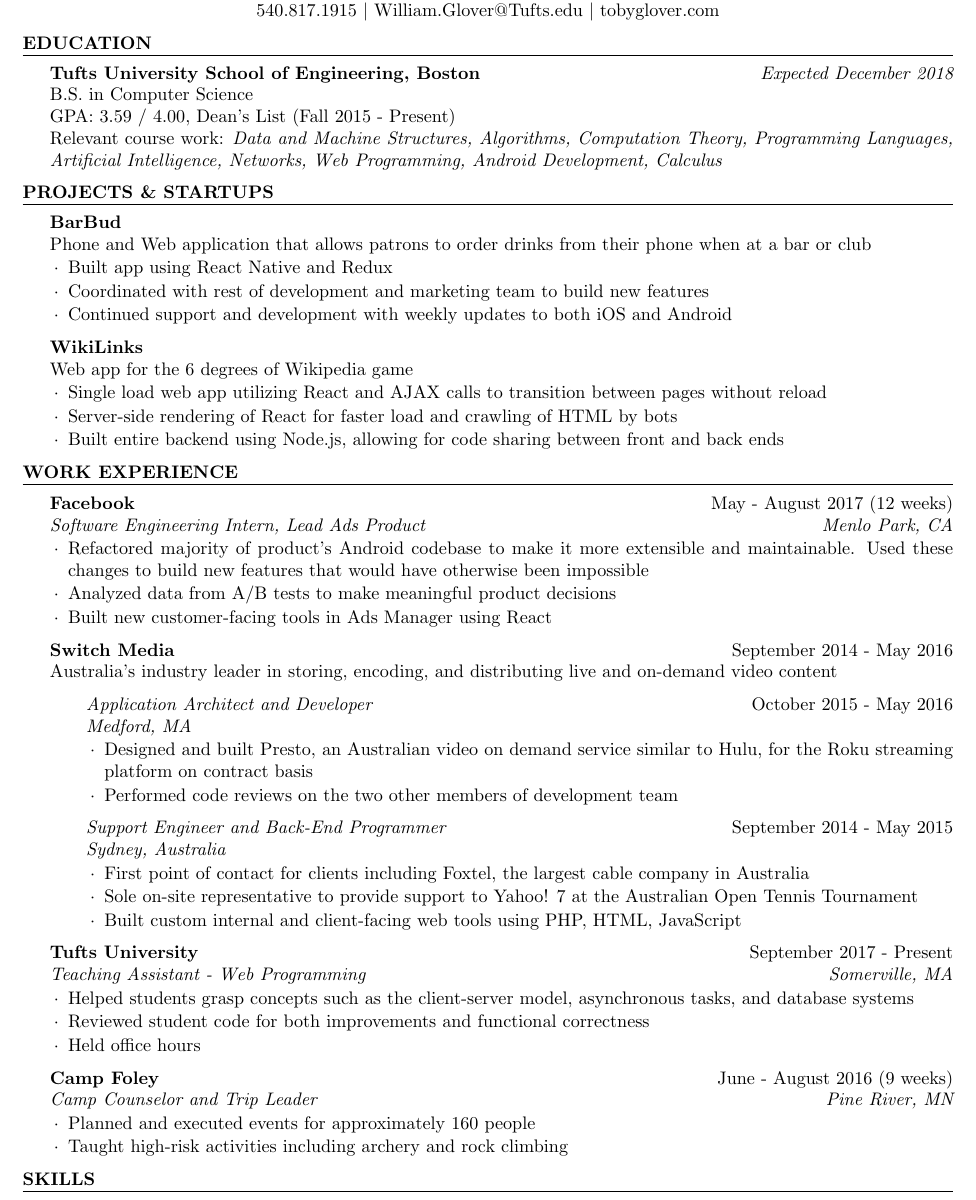
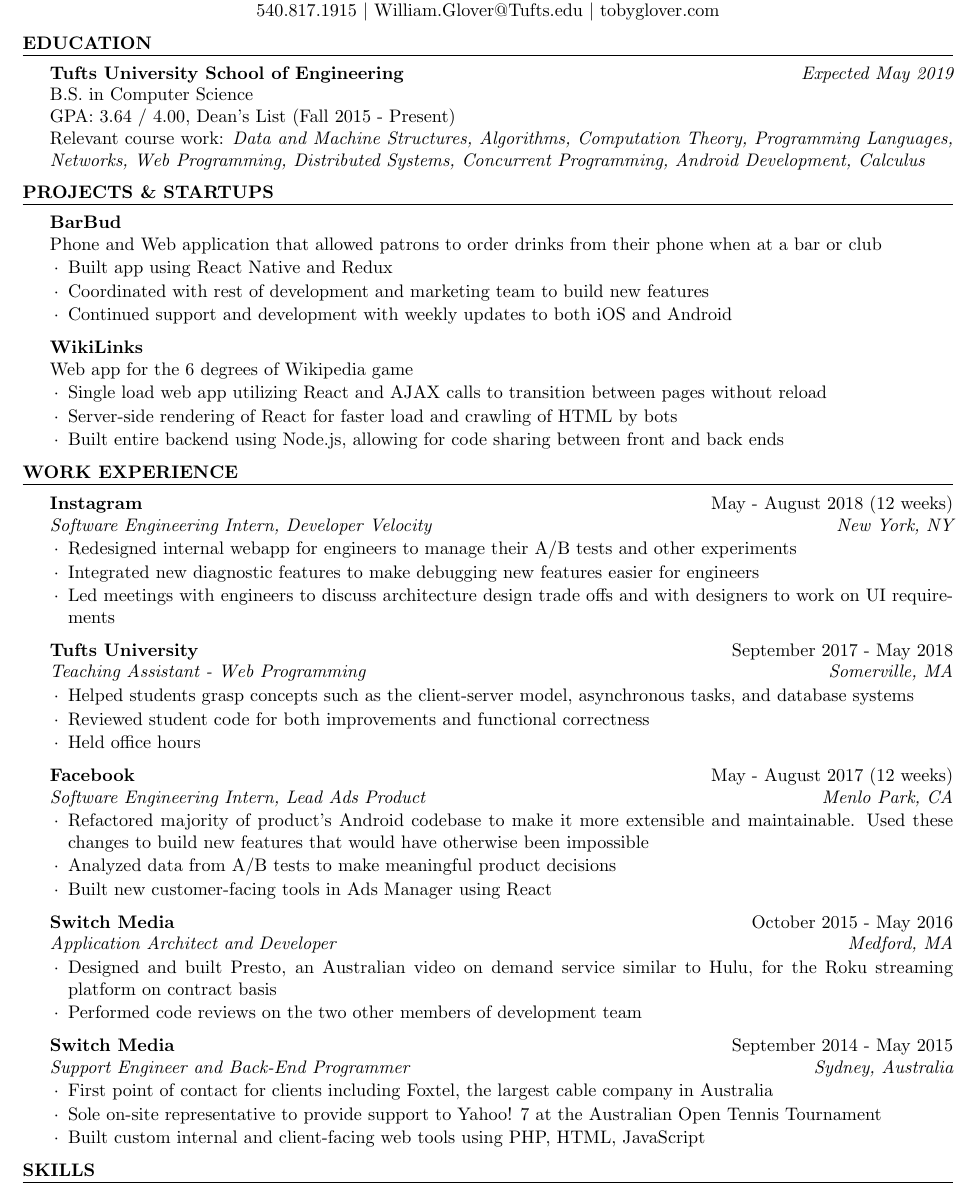
Before and after one commit to tobyglover/resume, a LaTeX CV (resume.tex): part of the page, cut so that both start at the same text. Compiled offline with pdfLaTeX.

Commit message:
new work experience, updated GPA

```diff
--- a/resume.tex
+++ b/resume.tex
@@ -21,15 +21,15 @@
 \begin{document}
 
   \begin{rSection}{Education}
-    {\bf Tufts University School of Engineering, Boston} \hfill {\em Expected December 2018} \\
+    {\bf Tufts University School of Engineering} \hfill {\em Expected May 2019} \\
     { B.S. in Computer Science} \\
-    GPA: 3.59 / 4.00, Dean's List (Fall 2015 - Present)\\
-    Relevant course work: \textit{Data and Machine Structures, Algorithms, Computation Theory, Programming Languages, Artificial Intelligence, Networks, Web Programming, Android Development, Calculus}
+    GPA: 3.64 / 4.00, Dean's List (Fall 2015 - Present)\\
+    Relevant course work: \textit{Data and Machine Structures, Algorithms, Computation Theory, Programming Languages, Networks, Web Programming, Distributed Systems, Concurrent Programming, Android Development,  Calculus}
   \end{rSection}
 
   \begin{rSection}{Projects \& Startups}
 
-    \begin{rSubsection}{BarBud}{}{\normalfont Phone and Web application that allows patrons to order drinks from their phone when at a bar or club}{}
+    \begin{rSubsection}{BarBud}{}{\normalfont Phone and Web application that allowed patrons to order drinks from their phone when at a bar or club}{}
     \item Built app using React Native and Redux
     \item Coordinated with rest of development and marketing team to build new features
     \item Continued support and development with weekly updates to both iOS and Android
@@ -45,39 +45,37 @@
 
   \begin{rSection}{Work Experience}
 
+   	\begin{rSubsection}{Instagram}{May - August 2018 (12 weeks)}{Software Engineering Intern, Developer Velocity}{New York, NY}
+  	\item Redesigned internal webapp for engineers to manage their A/B tests and other experiments
+    \item Integrated new diagnostic features to make debugging new features easier for engineers
+    \item Led meetings with engineers to discuss architecture design trade offs and with designers to work on UI requirements
+    \end{rSubsection}
+
+  \begin{rSubsection}{Tufts University}{September 2017 - May 2018}{Teaching Assistant - Web Programming}{Somerville, MA}
+    \item Helped students grasp concepts such as the client-server model, asynchronous tasks, and database systems
+    \item Reviewed student code for both improvements and functional correctness
+    \item Held office hours
+    \end{rSubsection}
+
   	\begin{rSubsection}{Facebook}{May - August 2017 (12 weeks)}{Software Engineering Intern, Lead Ads Product}{Menlo Park, CA}
   	\item Refactored majority of product's Android codebase to make it more extensible and maintainable. Used these changes to build new features that would have otherwise been impossible
     \item Analyzed data from A/B tests to make meaningful product decisions
     \item Built new customer-facing tools in Ads Manager using React
     \end{rSubsection}
 
-    {\bf Switch Media} \hfill { September 2014 - May 2016}\\
-    { Australia's industry leader in storing, encoding, and distributing live and on-demand video content}
 
- \begin{addmargin}[2em]{0em}
-
-   \begin{rSubsection}{\normalfont\em Application Architect and Developer}{October 2015 - May 2016}{ }{\hfill Medford, MA}
+   \begin{rSubsection}{Switch Media}{October 2015 - May 2016}{\normalfont\em Application Architect and Developer}{\hfill Medford, MA}
     \item Designed and built Presto, an Australian video on demand service similar to Hulu, for the Roku streaming platform on contract basis
     \item Performed code reviews on the two other members of development team
     \end{rSubsection}
 
-   \begin{rSubsection}{\normalfont\em Support Engineer and Back-End Programmer}{September 2014 - May 2015}{ }{Sydney, Australia}
+   \begin{rSubsection}{Switch Media}{September 2014 - May 2015}{\normalfont\em Support Engineer and Back-End Programmer}{Sydney, Australia}
     \item First point of contact for clients including Foxtel, the largest cable company in Australia
     \item Sole on-site representative to provide support to Yahoo! 7 at the Australian Open Tennis Tournament
     \item Built custom internal and client-facing web tools using PHP, HTML, JavaScript
     \end{rSubsection}
-\end{addmargin}
 
-	\begin{rSubsection}{Tufts University}{September 2017 - Present}{Teaching Assistant - Web Programming}{Somerville, MA}
-    \item Helped students grasp concepts such as the client-server model, asynchronous tasks, and database systems
-    \item Reviewed student code for both improvements and functional correctness
-    \item Held office hours
-    \end{rSubsection}
 
-    \begin{rSubsection}{Camp Foley}{June - August 2016 (9 weeks)}{Camp Counselor and Trip Leader}{Pine River, MN}
-    \item Planned and executed events for approximately 160 people
-    \item Taught high-risk activities including archery and rock climbing
-    \end{rSubsection}
 
   \end{rSection}
 
```
Also changed, not shown: resume.pdf.
